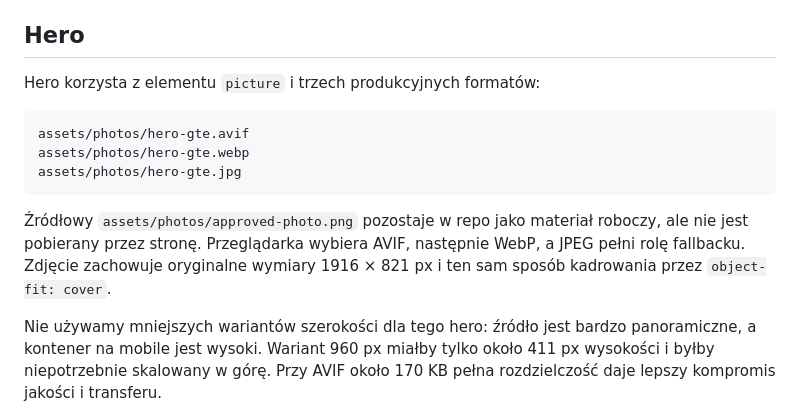
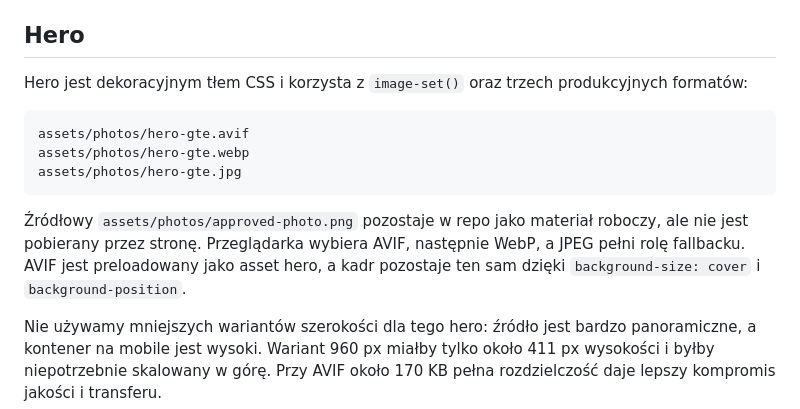
Before and after one commit to JacekNo/GTE_WWW, a Markdown page: README.md, the part around the change. Drawn GitHub-style.

Commit message:
docs: describe CSS hero delivery

````diff
--- a/README.md
+++ b/README.md
@@ -65,7 +65,7 @@ Dzięki temu HTML nie przechowuje geometrii SVG ani ręcznie zapisanych 46 marke
 
 ## Hero
 
-Hero korzysta z elementu `picture` i trzech produkcyjnych formatów:
+Hero jest dekoracyjnym tłem CSS i korzysta z `image-set()` oraz trzech produkcyjnych formatów:
 
 ```text
 assets/photos/hero-gte.avif
@@ -73,7 +73,7 @@ assets/photos/hero-gte.webp
 assets/photos/hero-gte.jpg
 ```
 
-Źródłowy `assets/photos/approved-photo.png` pozostaje w repo jako materiał roboczy, ale nie jest pobierany przez stronę. Przeglądarka wybiera AVIF, następnie WebP, a JPEG pełni rolę fallbacku. Zdjęcie zachowuje oryginalne wymiary 1916 × 821 px i ten sam sposób kadrowania przez `object-fit: cover`.
+Źródłowy `assets/photos/approved-photo.png` pozostaje w repo jako materiał roboczy, ale nie jest pobierany przez stronę. Przeglądarka wybiera AVIF, następnie WebP, a JPEG pełni rolę fallbacku. AVIF jest preloadowany jako asset hero, a kadr pozostaje ten sam dzięki `background-size: cover` i `background-position`.
 
 Nie używamy mniejszych wariantów szerokości dla tego hero: źródło jest bardzo panoramiczne, a kontener na mobile jest wysoki. Wariant 960 px miałby tylko około 411 px wysokości i byłby niepotrzebnie skalowany w górę. Przy AVIF około 170 KB pełna rozdzielczość daje lepszy kompromis jakości i transferu.
 
````
